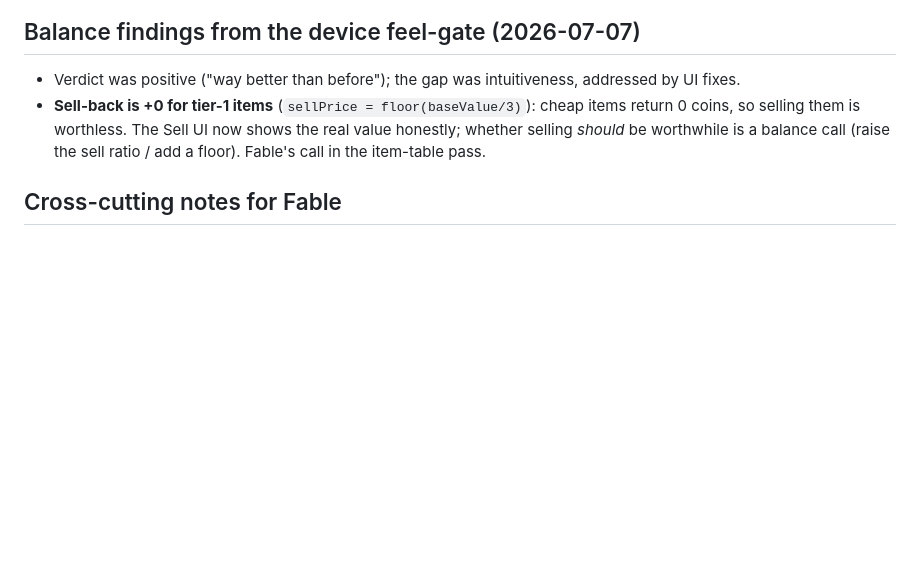
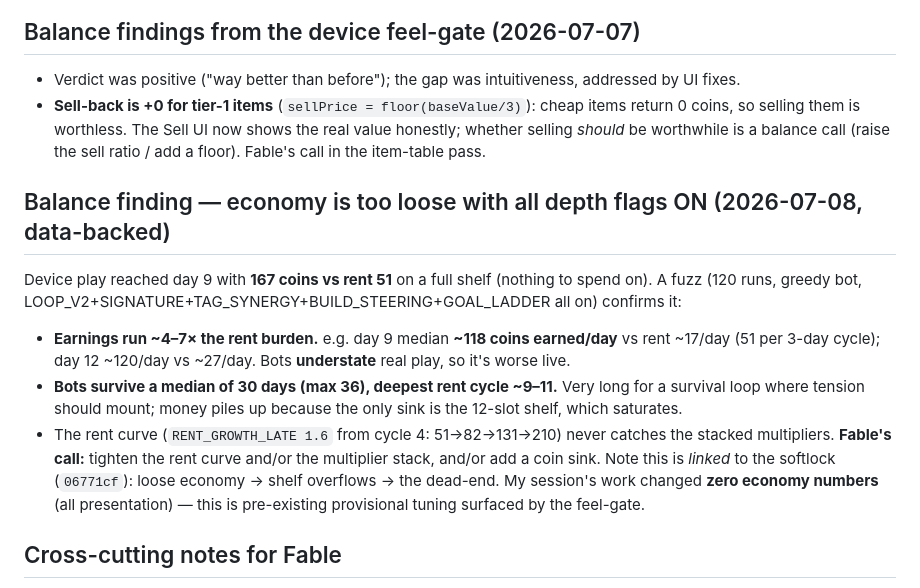
Before and after one commit to gentritr1/lucky-shelf, a Markdown page: docs/review-packets/FABLE-SIGNOFF-QUEUE.md, the part around the change. GitHub-like rendering; blank space fills up the shorter version.

Commit message:
docs: log the loose-economy feel-gate finding for Fable (data-backed)
Day-9 device play (167 coins vs rent 51, full shelf) + a 120-run fuzz show
earnings ~4-7× the rent burden and bots surviving ~30 days. Rent curve doesn't
catch the stacked depth multipliers; only sink is the 12-slot shelf. Fable's
tuning call; linked to the softlock fix 06771cf.

Co-Authored-By: Claude Opus 4.8 <noreply@anthropic.com>

```diff
--- a/docs/review-packets/FABLE-SIGNOFF-QUEUE.md
+++ b/docs/review-packets/FABLE-SIGNOFF-QUEUE.md
@@ -34,6 +34,19 @@ Updated 2026-07-07 by the Opus orchestrator.
 - Verdict was positive ("way better than before"); the gap was intuitiveness, addressed by UI fixes.
 - **Sell-back is +0 for tier-1 items** (`sellPrice = floor(baseValue/3)`): cheap items return 0 coins, so selling them is worthless. The Sell UI now shows the real value honestly; whether selling *should* be worthwhile is a balance call (raise the sell ratio / add a floor). Fable's call in the item-table pass.
 
+## Balance finding — economy is too loose with all depth flags ON (2026-07-08, data-backed)
+Device play reached day 9 with **167 coins vs rent 51** on a full shelf (nothing to spend on). A fuzz
+(120 runs, greedy bot, LOOP_V2+SIGNATURE+TAG_SYNERGY+BUILD_STEERING+GOAL_LADDER all on) confirms it:
+- **Earnings run ~4–7× the rent burden.** e.g. day 9 median **~118 coins earned/day** vs rent ~17/day
+  (51 per 3-day cycle); day 12 ~120/day vs ~27/day. Bots **understate** real play, so it's worse live.
+- **Bots survive a median of 30 days (max 36), deepest rent cycle ~9–11.** Very long for a survival loop
+  where tension should mount; money piles up because the only sink is the 12-slot shelf, which saturates.
+- The rent curve (`RENT_GROWTH_LATE 1.6` from cycle 4: 51→82→131→210) never catches the stacked
+  multipliers. **Fable's call:** tighten the rent curve and/or the multiplier stack, and/or add a coin
+  sink. Note this is *linked* to the softlock (`06771cf`): loose economy → shelf overflows → the dead-end.
+  My session's work changed **zero economy numbers** (all presentation) — this is pre-existing provisional
+  tuning surfaced by the feel-gate.
+
 ## Cross-cutting notes for Fable
 - Every OFF path is byte-identical: determinism pin `8d48e1c5a6ad14c9`, 6 M0 goldens, and 6 M0 fixtures are unchanged with all flags off. That invariant is the graduation floor.
 - Balance numbers (ladder steps, `BUILD_STEER_BIAS`, goal targets, signature costs) are **provisional, fuzz-tuned starting values** isolated in `src/sim/economy.ts` for your pass.
```
